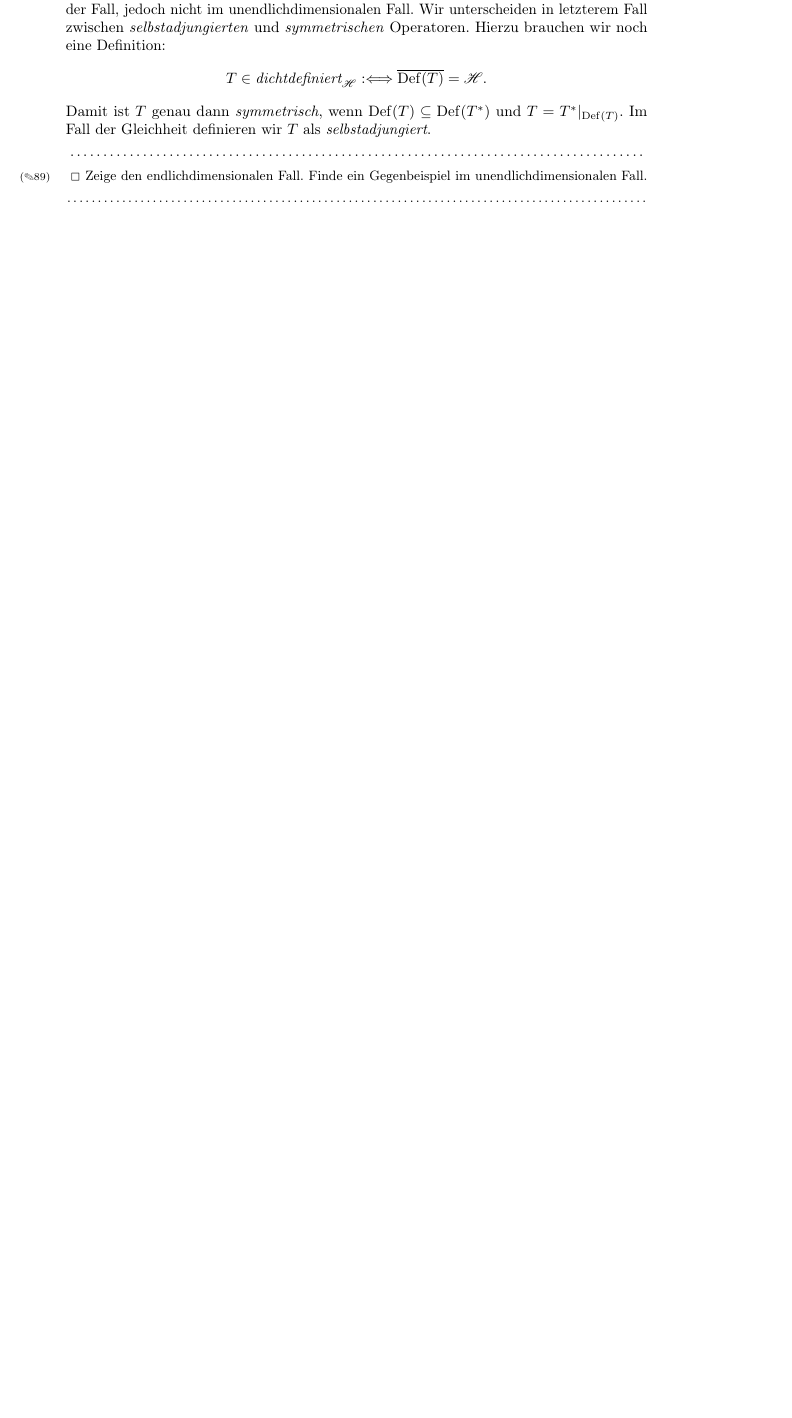
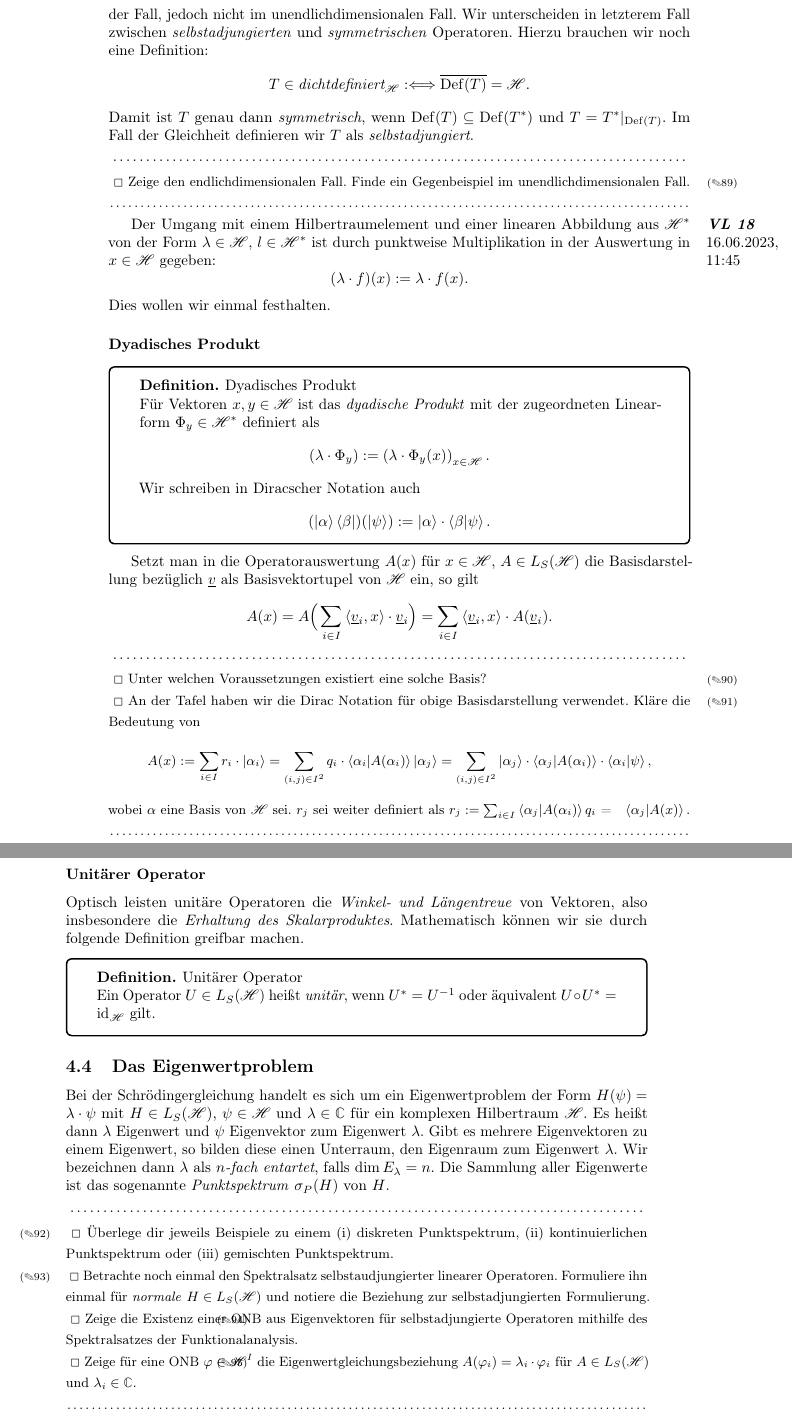
Before and after one commit to unb3rechenbar/IK4-TheSkript, a LaTeX document (main.tex, which reads Notes/lec18.tex, Notes/lec19.tex): part of page 34 of 35 before the commit and two parts of pages 35 and 36 of 37 after it, the two joined at a grey line, cut so that both start at the same text, the shorter picture padded with empty space. The pictures show the PDF file main.pdf that the author committed with the source.

Commit message:
Vorlesung 19

```diff
--- /dev/null
+++ b/Notes/lec18.tex
@@ -0,0 +1,36 @@
+\documentclass{subfiles}
+
+\begin{document}
+    \marginnote{\textbf{\textit{VL 18}}\\16.06.2023, 11:45}
+    Der Umgang mit einem Hilbertraumelement und einer linearen Abbildung aus $\mcH^*$ von der Form $\lambda\in\mcH$, $l\in\mcH^*$ ist durch punktweise Multiplikation in der Auswertung in $x\in\mcH$ gegeben:
+    \[(\lambda\cdot f)(x) := \lambda\cdot f(x).\]
+    Dies wollen wir einmal festhalten.
+    \subsubsection*{Dyadisches Produkt}
+        \begin{mdef}{Dyadisches Produkt}
+            Für Vektoren $x,y\in\mcH$ ist das \textit{dyadische Produkt} mit der zugeordneten Linearform $\Phi_y\in\mcH^*$ definiert als
+            \[(\lambda\cdot \Phi_y):=\fdef{\lambda\cdot \Phi_y(x)}{x\in\mcH}.\]
+            Wir schreiben in Diracscher Notation auch
+            \[(\ket{\alpha}\bra{\beta})(\ket{\psi}) := \ket{\alpha}\cdot\braket{\beta}{\psi}.\]
+        \end{mdef}
+        Setzt man in die Operatorauswertung $A(x)$ für $x\in\mcH$, $A\in L_S(\mcH)$ die Basisdarstellung bezüglich $\underline v$ als Basisvektortupel von $\mcH$ ein, so gilt
+        \[A(x) = A\Bbra{\sum_{i\in I}\scpr{\underline v_i}{x}\cdot\underline v_i} = \sum_{i\in I}\scpr{\underline v_i}{x}\cdot A(\underline v_i).\]
+        \begin{Aufgabe}
+            \nr{} Unter welchen Voraussetzungen existiert eine solche Basis?
+
+            \nr{} An der Tafel haben wir die Dirac Notation für obige Basisdarstellung verwendet. Kläre die Bedeutung von
+            \[A(x) := \sum_{i\in I} r_i\cdot\ket{\alpha_i} = \sum_{(i,j)\in I^2}q_i\cdot\braket{\alpha_i}{A(\alpha_i)}\ket{\alpha_j} = \sum_{(i,j)\in I^2}\ket{\alpha_j}\cdot\braket{\alpha_j}{A(\alpha_i)}\cdot\braket{\alpha_i}{\psi},\]
+            wobei $\alpha$ eine Basis von $\mcH$ sei. $r_j$ sei weiter definiert als $r_j:=\sum_{i\in I}\braket{\alpha_j}{A(\alpha_i)}q_i$ = \braket{\alpha_j}{A(x)}.
+        \end{Aufgabe}
+
+    \subsubsection*{Unitärer Operator}
+        Optisch leisten unitäre Operatoren die \emph{Winkel- und Längentreue} von Vektoren, also insbesondere die \emph{Erhaltung des Skalarproduktes}. Mathematisch können wir sie durch folgende Definition greifbar machen.
+        \begin{mdef}{Unitärer Operator}
+            Ein Operator $U\in L_S(\mcH)$ heißt \textit{unitär}, wenn $U^* = U^{-1}$ oder äquivalent $U\circ U^* = \id_\mcH$ gilt.
+        \end{mdef}
+
+
+
+
+
+
+\end{document}
--- /dev/null
+++ b/Notes/lec19.tex
@@ -0,0 +1,13 @@
+\documentclass{subfiles}
+
+\begin{document}
+    \subsection{Das Eigenwertproblem}
+        Bei der Schrödingergleichung handelt es sich um ein Eigenwertproblem der Form $H(\psi) = \lambda\cdot\psi$ mit $H\in L_S(\mcH)$, $\psi\in\mcH$ und $\lambda\in\C$ für ein komplexen Hilbertraum $\mcH$. Es heißt dann $\lambda$ Eigenwert und $\psi$ Eigenvektor zum Eigenwert $\lambda$. Gibt es mehrere Eigenvektoren zu einem Eigenwert, so bilden diese einen Unterraum, den Eigenraum zum Eigenwert $\lambda$. Wir bezeichnen dann $\lambda$ als \emph{$n$-fach entartet}, falls $\dim E_\lambda = n$. Die Sammlung aller Eigenwerte ist das sogenannte \emph{Punktspektrum} $\sigma_P(H)$ von $H$.
+        \begin{Aufgabe}
+            \nr{} Überlege dir jeweils Beispiele zu einem (i) diskreten Punktspektrum, (ii) kontinuierlichen Punktspektrum oder (iii) gemischten Punktspektrum.
+
+            \nr{} Betrachte noch einmal den Spektralsatz selbstaudjungierter linearer Operatoren. Formuliere ihn einmal für \emph{normale} $H\in L_S(\mcH)$ und notiere die Beziehung zur selbstadjungierten Formulierung.
+
+            \nr{} Zeige die Existenz einer ONB aus Eigenvektoren für selbstadjungierte Operatoren mithilfe des Spektralsatzes der Funktionalanalysis.
+
+            \nr{} Zeige für eine ONB $\varphi\in\mcH^I$ die Eigenwertgleichungsbeziehung $A(\varphi_i) = \lambda_i\cdot \varphi_i$ für $A\in L_S(\mcH)$ und $\lambda_i\in\C$.
```
Also changed, not shown: Notes/lec14.tex (+1 -1 lines), main.tex (+2 -0 lines), main.pdf, Notes/lec19.tex (12 more changed lines).
